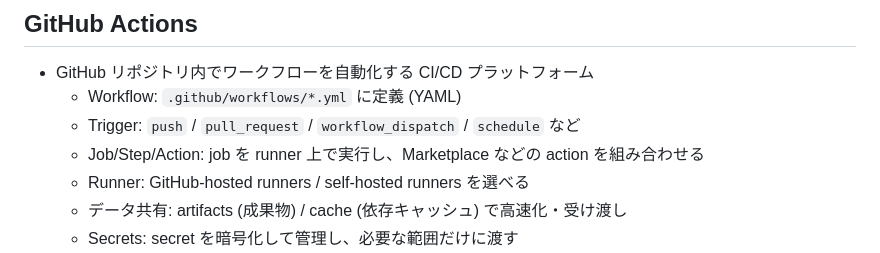
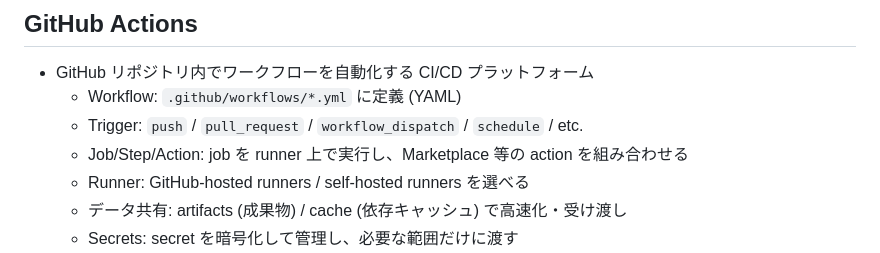
Before and after one commit to dceoy/text-to-slides-lab, a Markdown page: draft/20260118_github_actions_and_copilot.md, the part around one of its changes. Drawn GitHub-style.

```diff
--- a/draft/20260118_github_actions_and_copilot.md
+++ b/draft/20260118_github_actions_and_copilot.md
@@ -40,8 +40,8 @@
 
 - GitHub リポジトリ内でワークフローを自動化する CI/CD プラットフォーム
   - Workflow: `.github/workflows/*.yml` に定義 (YAML)
-  - Trigger: `push` / `pull_request` / `workflow_dispatch` / `schedule` など
-  - Job/Step/Action: job を runner 上で実行し、Marketplace などの action を組み合わせる
+  - Trigger: `push` / `pull_request` / `workflow_dispatch` / `schedule` / etc.
+  - Job/Step/Action: job を runner 上で実行し、Marketplace 等の action を組み合わせる
   - Runner: GitHub-hosted runners / self-hosted runners を選べる
   - データ共有: artifacts (成果物) / cache (依存キャッシュ) で高速化・受け渡し
   - Secrets: secret を暗号化して管理し、必要な範囲だけに渡す
```
Also changed, not shown: other parts of draft/20260118_github_actions_and_copilot.md (+2 -2 lines).
